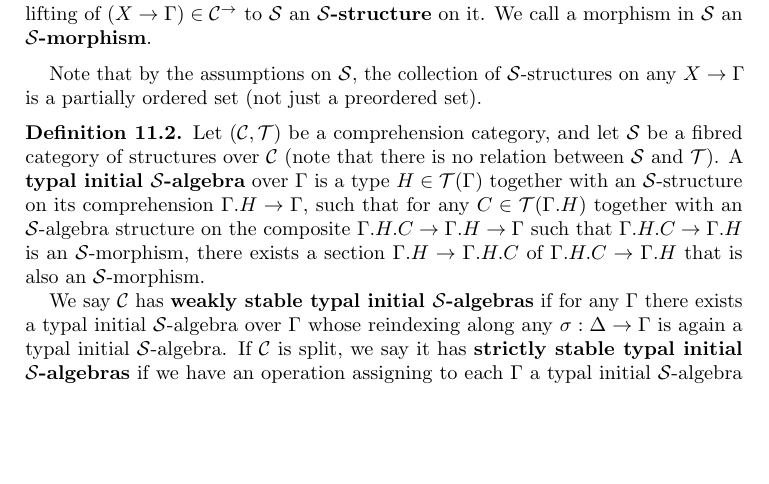
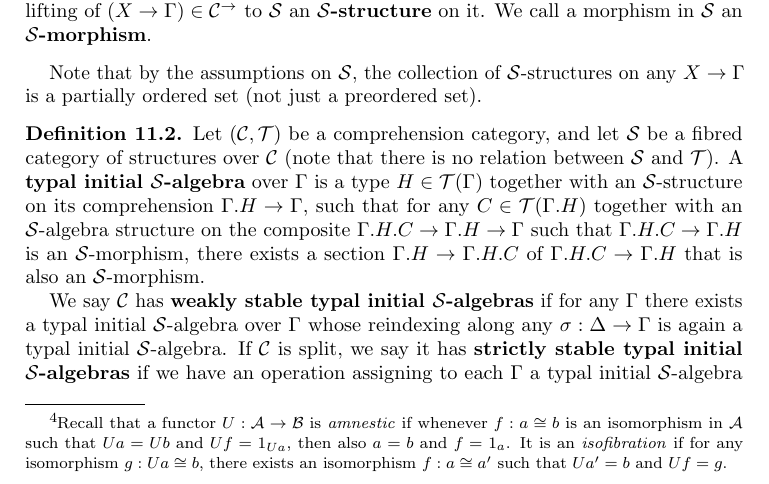
Before and after one commit to peterlefanulumsdaine/higher-inductive-paper, a LaTeX paper (pushout-arxiv.tex, which reads pushout.tex): part of page 32 of 48, cut so that both start at the same text, the shorter picture padded with empty space. Compiled offline with pdfLaTeX.

Commit message:
define amnestic (and isofibration, for good measure)

```diff
--- a/pushout.tex
+++ b/pushout.tex
@@ -1373,7 +1373,8 @@ In this section we consider ``higher inductive types'' without parameters; in th
 We start with a very general notion of ``typal initial algebra'' in the comprehension category context for which we can isolate the conditions necessary to prove the local universes coherence theorem.
 
 \begin{defn}
-  For any category $\C$, a \textbf{fibred category of structures} over $\C$ is a comprehension category structure $(\C,\S)$ such that the functor $\S\to\C^\to$ is a faithful amnestic isofibration.
+  For any category $\C$, a \textbf{fibred category of structures} over $\C$ is a comprehension category structure $(\C,\S)$ such that the functor $\S\to\C^\to$ is a faithful amnestic isofibration.\footnote{Recall that a functor $U:\cA\to\cB$ is \emph{amnestic} if whenever $f:a\cong b$ is an isomorphism in $\cA$ such that $U a = U b$ and $U f = 1_{U a}$, then also $a = b$ and $f = 1_a$.
+  It is an \emph{isofibration} if for any isomorphism $g:U a \cong b$, there exists an isomorphism $f:a\cong a'$ such that $U a' = b$ and $U f = g$.}
   We call an object of $\S$ an \textbf{\S-algebra}, and we call a lifting of $(X\to \Gamma)\in\C^\to$ to \S an \textbf{\S-structure} on it.
   We call a morphism in \S an \textbf{\S-morphism}.
 \end{defn}
```
